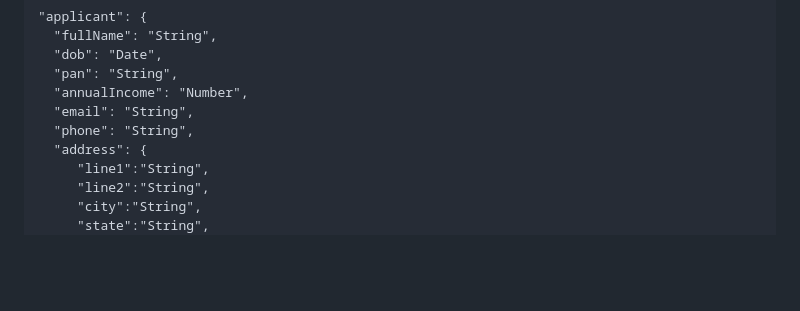
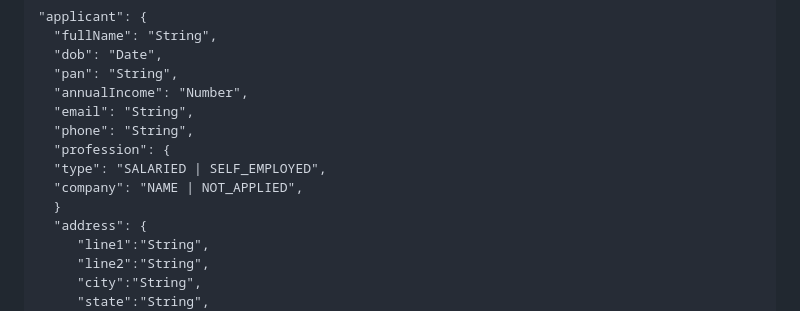
Before and after one commit to ragusrinivasan/hcl-credit-card-app, a Markdown page: README.md, the part around the change. Rendered like a GitHub page; blank space fills up the shorter version.

Commit message:
Add profession field to user data structure

```diff
--- a/README.md
+++ b/README.md
@@ -109,6 +109,10 @@ Admin
       "annualIncome": "Number",
       "email": "String",
       "phone": "String",
+	  "profession": {
+	  "type": "SALARIED | SELF_EMPLOYED",
+	  "company": "NAME | NOT_APPLIED",
+	  }
 	  "address": {
 	  	 "line1":"String",
 		 "line2":"String",
```
